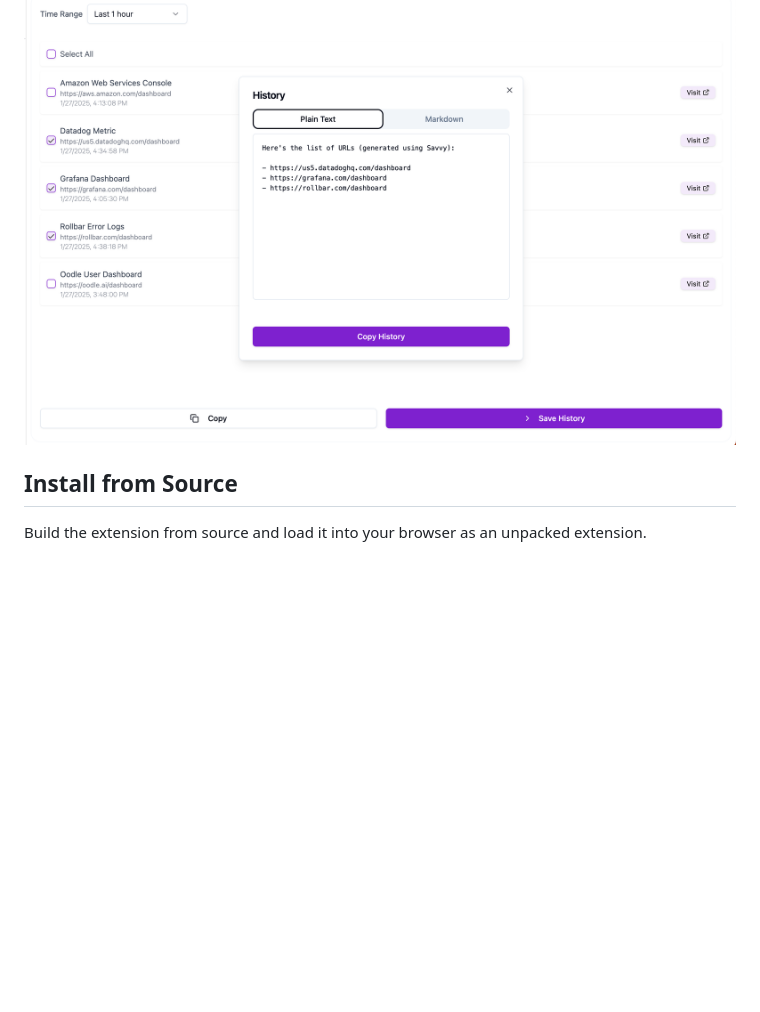
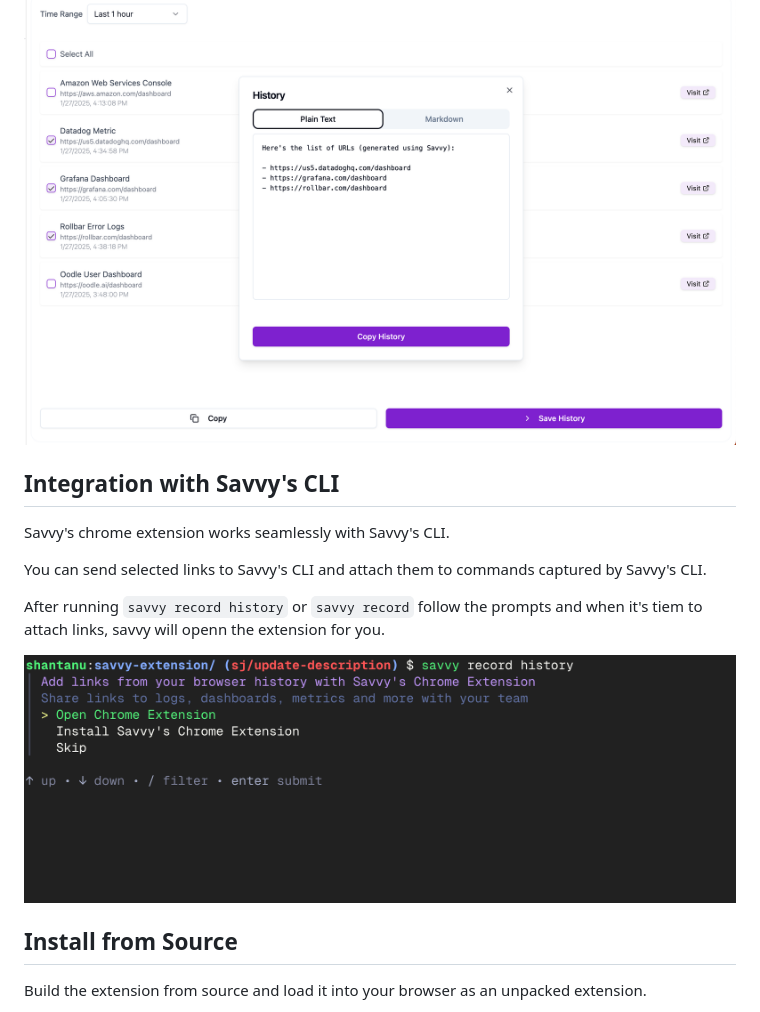
Before and after one commit to getsavvyinc/savvy-cli, a Markdown page: savvy-extension/README.md, the part around the change printed below. GitHub-like rendering; pictures changed too: savvy-extension/assets/images/cli-extension.png (added); blank space fills up the shorter version.

Commit message:
savvy-extension: cli-extension integration

```diff
--- a/savvy-extension/README.md
+++ b/savvy-extension/README.md
@@ -27,6 +28,16 @@ Add Savvy to your browser from the [Chrome Web Store](https://chromewebstore.goo
 
 ![Copy or Send to CLI](assets/images/export.png)
 
+## Integration with Savvy's CLI
+
+Savvy's chrome extension works seamlessly with Savvy's CLI.
+
+You can send selected links to Savvy's CLI and attach them to commands captured by Savvy's CLI.
+
+After running `savvy record history` or `savvy record` follow the prompts and when it's tiem to attach links, savvy will openn the extension for you.
+
+![Attach Links](assets/images/cli-extension.png)
+
 ## Install from Source
 
 Build the extension from source and load it into your browser as an unpacked extension.
```
Also changed, not shown: other parts of savvy-extension/README.md (+1 -0 lines).
